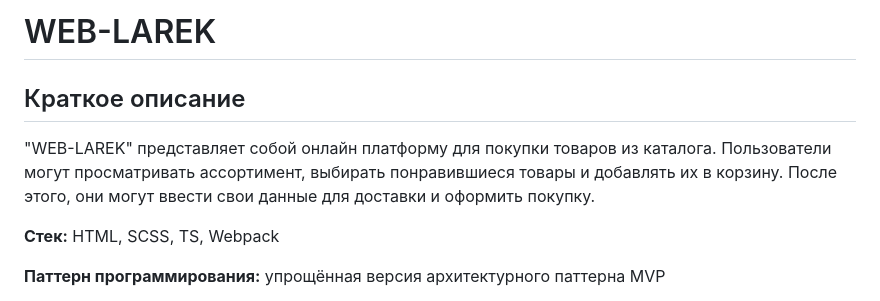
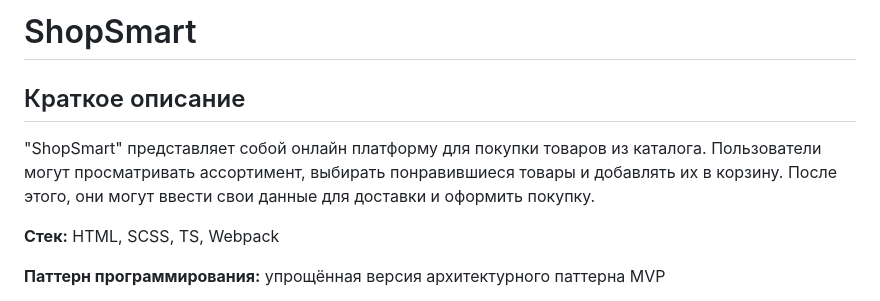
Before and after one commit to destren1/ShopSmart, a Markdown page: README.md, the part around the change. GitHub-like rendering.

```diff
--- a/README.md
+++ b/README.md
@@ -1,8 +1,8 @@
-# WEB-LAREK
+# ShopSmart
 
 ## Краткое описание
 
-"WEB-LAREK" представляет собой онлайн платформу для покупки товаров из каталога. Пользователи могут просматривать ассортимент, выбирать понравившиеся товары и добавлять их в корзину. После этого, они могут ввести свои данные для доставки и оформить покупку.
+"ShopSmart" представляет собой онлайн платформу для покупки товаров из каталога. Пользователи могут просматривать ассортимент, выбирать понравившиеся товары и добавлять их в корзину. После этого, они могут ввести свои данные для доставки и оформить покупку.
 
 **Стек:** HTML, SCSS, TS, Webpack
 
```
